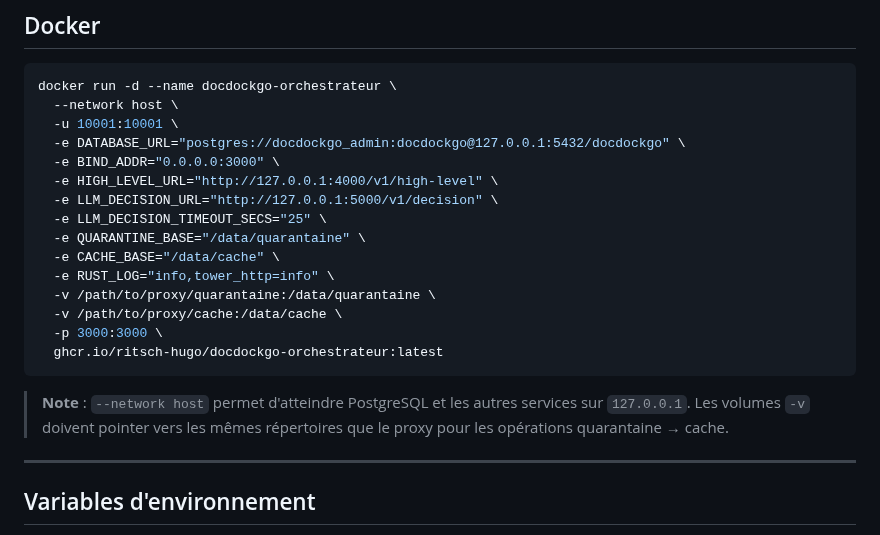
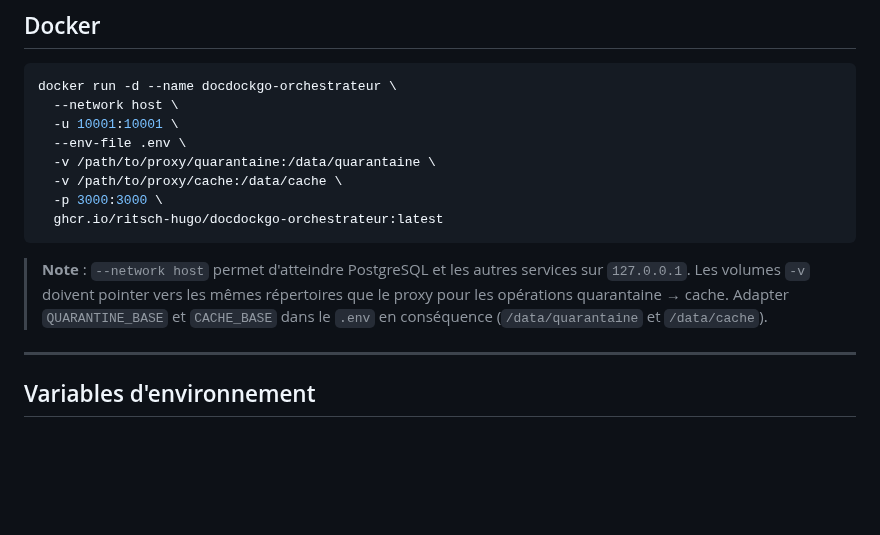
Before and after one commit to Ritsch-Hugo/DockDockGo, a Markdown page: README.md, the part around the change. Drawn GitHub-style; blank space fills up the shorter version.

Commit message:
docs: utiliser --env-file .env dans le docker run
Co-Authored-By: Claude Sonnet 4.6 <noreply@anthropic.com>

````diff
--- a/README.md
+++ b/README.md
@@ -170,21 +170,14 @@ Accepte un `multipart/form-data` avec :
 docker run -d --name docdockgo-orchestrateur \
   --network host \
   -u 10001:10001 \
-  -e DATABASE_URL="postgres://docdockgo_admin:docdockgo@127.0.0.1:5432/docdockgo" \
-  -e BIND_ADDR="0.0.0.0:3000" \
-  -e HIGH_LEVEL_URL="http://127.0.0.1:4000/v1/high-level" \
-  -e LLM_DECISION_URL="http://127.0.0.1:5000/v1/decision" \
-  -e LLM_DECISION_TIMEOUT_SECS="25" \
-  -e QUARANTINE_BASE="/data/quarantaine" \
-  -e CACHE_BASE="/data/cache" \
-  -e RUST_LOG="info,tower_http=info" \
+  --env-file .env \
   -v /path/to/proxy/quarantaine:/data/quarantaine \
   -v /path/to/proxy/cache:/data/cache \
   -p 3000:3000 \
   ghcr.io/ritsch-hugo/docdockgo-orchestrateur:latest
 ```
 
-> **Note** : `--network host` permet d'atteindre PostgreSQL et les autres services sur `127.0.0.1`. Les volumes `-v` doivent pointer vers les mêmes répertoires que le proxy pour les opérations quarantaine → cache.
+> **Note** : `--network host` permet d'atteindre PostgreSQL et les autres services sur `127.0.0.1`. Les volumes `-v` doivent pointer vers les mêmes répertoires que le proxy pour les opérations quarantaine → cache. Adapter `QUARANTINE_BASE` et `CACHE_BASE` dans le `.env` en conséquence (`/data/quarantaine` et `/data/cache`).
 
 ---
 
````
